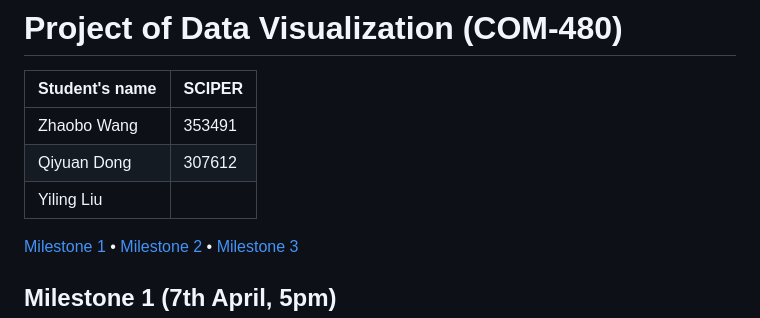
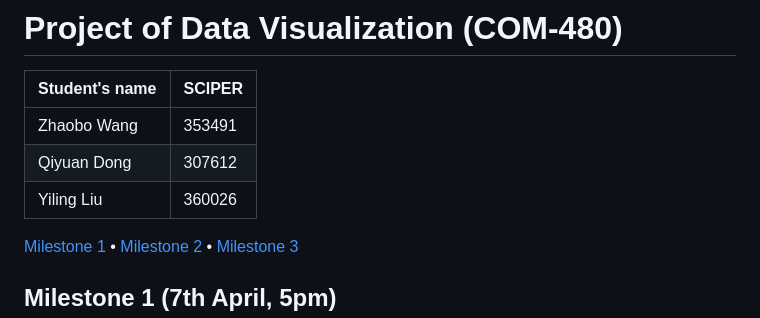
Before and after one commit to com-480-data-visualization/project-2023-ikun, a Markdown page: README.md, the part around the change. GitHub-like rendering.

```diff
--- a/README.md
+++ b/README.md
@@ -4,7 +4,7 @@
 | -------------- | ------ |
 | Zhaobo Wang | 353491 |
 | Qiyuan Dong | 307612 |
-| Yiling Liu| |
+| Yiling Liu  | 360026 |
 
 [Milestone 1](#milestone-1) • [Milestone 2](#milestone-2) • [Milestone 3](#milestone-3)
 
```
